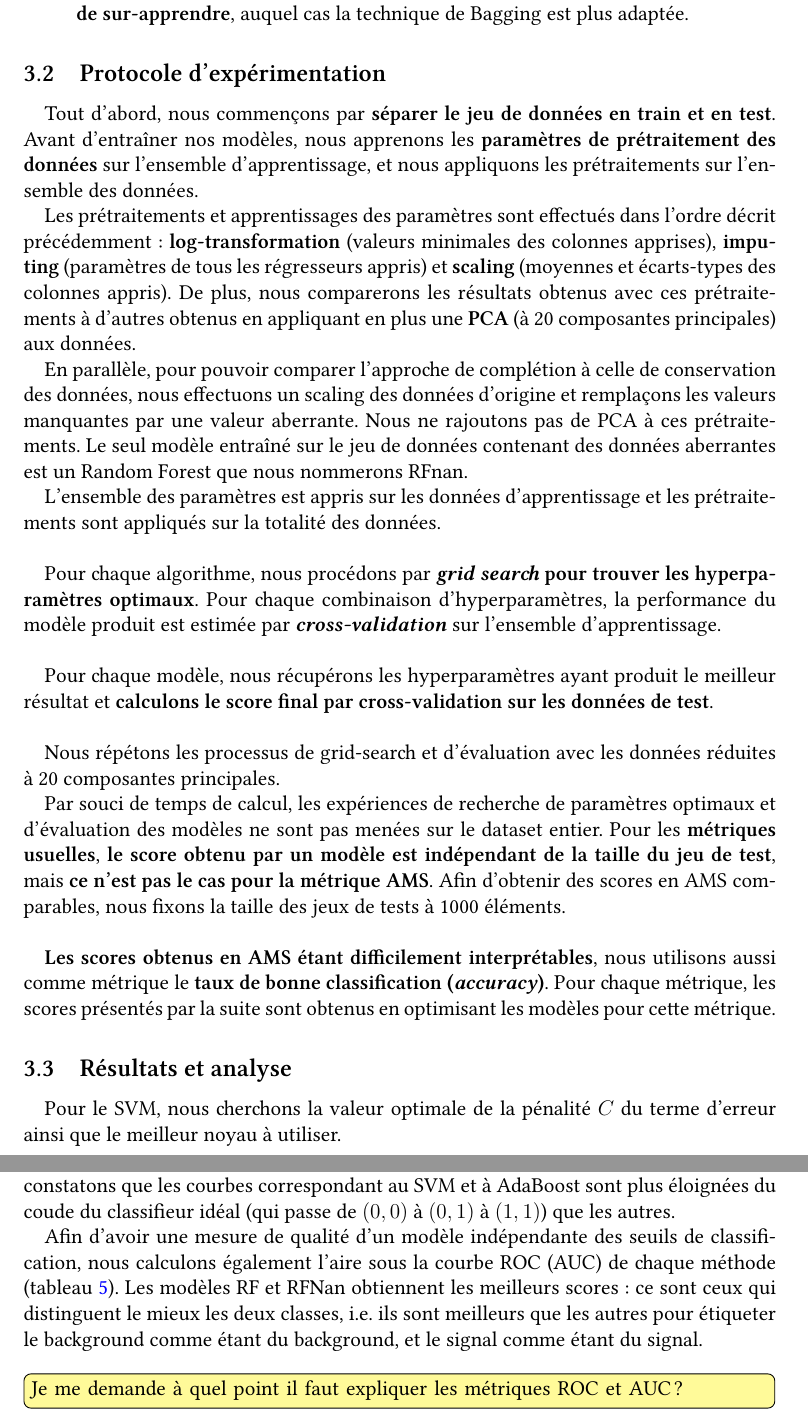
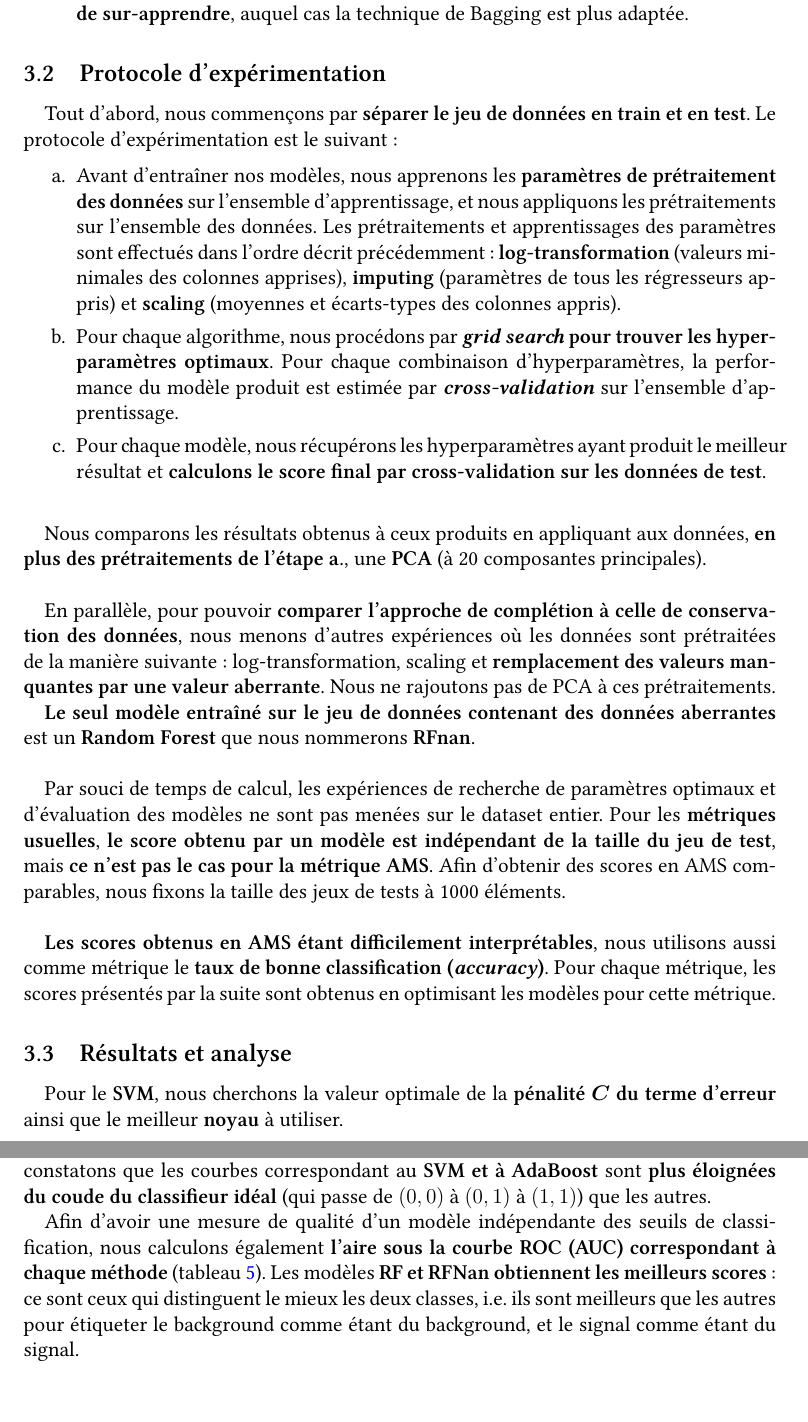
Before and after one commit to keyber/REDS, a LaTeX document (rapport/beroukhim-nguyen-rapport.tex): two parts of pages 7 and 10 of 11, joined at a grey line, cut so that both start at the same text. Compiled offline with XeLaTeX; a missing font is replaced by an installed copy or a similar font.

Commit message:
Modification de 3.2

```diff
--- a/rapport/beroukhim-nguyen-rapport.tex
+++ b/rapport/beroukhim-nguyen-rapport.tex
@@ -12,6 +12,8 @@
 \setmainfont[Ligatures=Rare]{Linux Libertine O}%
 
 \usepackage{float}
+
+\usepackage{bm}
 
 \usepackage[framemethod=tikz]{mdframed}
 
@@ -444,41 +446,42 @@ En revanche, si le classifieur faible est trop complexe, le modèle de Boosting
 \subsection{Protocole d'expérimentation}
 
 Tout d'abord, nous commençons par \textbf{séparer le jeu de données en train et
-en test}.  Avant d'entraîner nos modèles, nous apprenons les \textbf{paramètres
-de prétraitement des données} sur l'ensemble d'apprentissage, et nous appliquons
-les prétraitements sur l'ensemble des données.
+en test}. Le protocole d'expérimentation est le suivant :
 
-Les prétraitements et apprentissages des paramètres sont effectués dans l'ordre
-décrit précédemment: \textbf{log-transformation} (valeurs minimales des colonnes
-apprises), \textbf{imputing} (paramètres de tous les régresseurs appris) et
-\textbf{scaling} (moyennes et écarts-types des colonnes appris).  De plus, nous
-comparerons les résultats obtenus avec ces prétraitements à d'autres obtenus en
-appliquant en plus une \textbf{PCA} (à 20 composantes principales) aux données.
+\begin{enumerate}[label=\alph*.]
 
-En parallèle, pour pouvoir comparer l'approche de complétion à celle de
-conservation des données, nous effectuons un scaling des données d'origine et
-remplaçons les valeurs manquantes par une valeur aberrante. Nous ne rajoutons
-pas de PCA à ces prétraitements. Le seul modèle entraîné sur le jeu de données
-contenant des données aberrantes est un Random Forest que nous nommerons RFnan.
+    \item   Avant d'entraîner nos modèles, nous apprenons les
+        \textbf{paramètres de prétraitement des données} sur l'ensemble
+        d'apprentissage, et nous appliquons les prétraitements sur l'ensemble
+        des données.  Les prétraitements et apprentissages des paramètres sont
+        effectués dans l'ordre décrit précédemment: \textbf{log-transformation}
+        (valeurs minimales des colonnes apprises), \textbf{imputing} (paramètres
+        de tous les régresseurs appris) et \textbf{scaling} (moyennes et
+        écarts-types des colonnes appris).
 
-%Par la suite, les expériences seront dédoublées : elles
-%seront menées d'un côté sur les données complétées, de l'autre sur les
-%données conservées
+\item Pour chaque algorithme, nous procédons par \textbf{\emph{grid search} pour
+    trouver les hyperparamètres optimaux}. Pour chaque combinaison
+        d'hyperparamètres, la performance du modèle produit est estimée par
+        \textbf{\emph{cross-validation}} sur l'ensemble d'apprentissage.
 
-L'ensemble des paramètres est appris sur les données d'apprentissage et les
-prétraitements sont appliqués sur la totalité des données. \\
+\item Pour chaque modèle, nous récupérons les hyperparamètres ayant produit le
+    meilleur résultat et \textbf{calculons le score final par cross-validation
+        sur les données de test}. \\
 
-Pour chaque algorithme, nous procédons par \textbf{\emph{grid search} pour
-trouver les hyperparamètres optimaux}. Pour chaque combinaison
-d'hyperparamètres, la performance du modèle produit est estimée par
-\textbf{\emph{cross-validation}} sur l'ensemble d'apprentissage. \\
+\end{enumerate}
 
-Pour chaque modèle, nous récupérons les hyperparamètres ayant produit le
-meilleur résultat et \textbf{calculons le score final par cross-validation sur les
-données de test}. \\
+Nous comparons les résultats obtenus à ceux produits en appliquant aux données,
+\textbf{en plus des prétraitements de l'étape a.}, une \textbf{PCA} (à 20
+composantes principales). \\
 
-Nous répétons les processus de grid-search et d'évaluation avec les données
-réduites à 20 composantes principales.
+En parallèle, pour pouvoir \textbf{comparer l'approche de complétion à celle de
+conservation des données}, nous menons d'autres expériences où les données sont
+prétraitées de la manière suivante : log-transformation, scaling et
+\textbf{remplacement des valeurs manquantes par une valeur aberrante}. Nous ne
+rajoutons pas de PCA à ces prétraitements.
+
+\textbf{Le seul modèle entraîné sur le jeu de données contenant des données
+aberrantes} est un \textbf{Random Forest} que nous nommerons \textbf{RFnan}. \\
 
 Par souci de temps de calcul, les expériences de recherche de paramètres
 optimaux et d'évaluation des modèles ne sont pas menées sur le dataset entier.
@@ -494,6 +497,6 @@ obtenus en optimisant les modèles pour cette métrique.
 
 \subsection{Résultats et analyse}
 
-Pour le SVM, nous cherchons la valeur optimale de la pénalité $C$ du terme
-d'erreur ainsi que le meilleur noyau à utiliser.
+Pour le \textbf{SVM}, nous cherchons la valeur optimale de la \textbf{pénalité
+$\bm{C}$ du terme d'erreur} ainsi que le meilleur \textbf{noyau} à utiliser.
 
@@ -680,21 +682,20 @@ compléter les données lors du prétraitement.
     \label{img:roc-curves}
 \end{figure}
 
-La \figref{img:roc-curves} contient les courbes ROC (i.e. le taux de vrais
-positifs en fonction du taux de faux positifs) obtenues avec chaque méthode
-ainsi qu'avec un classifieur aléatoire. Nous constatons que les courbes
-correspondant au SVM et à AdaBoost sont plus éloignées du coude du classifieur
-idéal (qui passe de $(0,0)$ à $(0,1)$ à $(1,1)$) que les autres.
+La \figref{img:roc-curves} contient les \textbf{courbes ROC} (i.e. le taux de
+vrais positifs en fonction du taux de faux positifs) \textbf{obtenues avec
+chaque méthode} ainsi qu'avec un classifieur aléatoire. Nous constatons que les
+courbes correspondant au \textbf{SVM et à AdaBoost} sont \textbf{plus éloignées
+du coude du classifieur idéal} (qui passe de $(0,0)$ à $(0,1)$ à $(1,1)$) que
+les autres.
 
 Afin d'avoir une mesure de qualité d'un modèle indépendante des seuils de
-classification, nous calculons également l'aire sous la courbe ROC (AUC) de
-chaque méthode (\tabref{tab:AUC-scores}). Les modèles RF et RFNan obtiennent les
-meilleurs scores : ce sont ceux qui distinguent le mieux les deux classes, i.e. ils
-sont meilleurs que les autres pour étiqueter le background comme étant du
-background, et le signal comme étant du signal. \\
-
-\todo[inline, color=yellow!40]{Je me demande à quel point il faut expliquer les
-métriques ROC et AUC ?\\}
+classification, nous calculons également \textbf{l'aire sous la courbe ROC (AUC)
+correspondant à chaque méthode} (\tabref{tab:AUC-scores}). Les modèles
+\textbf{RF et RFNan obtiennent les meilleurs scores} : ce sont ceux qui
+distinguent le mieux les deux classes, i.e. ils sont meilleurs que les autres
+pour étiqueter le background comme étant du background, et le signal comme étant
+du signal. \\
 
 \begin{table}[H]
 \centering
```
Also changed, not shown: rapport/beroukhim-nguyen-rapport.pdf, rapport/beroukhim-nguyen-rapport.tex (91 more changed lines), 3 other files.
